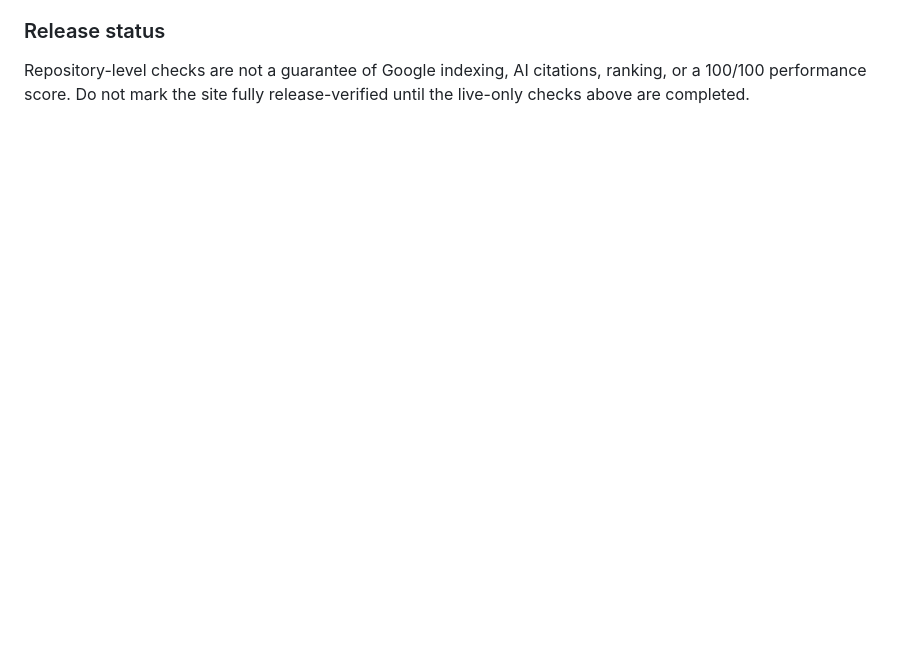
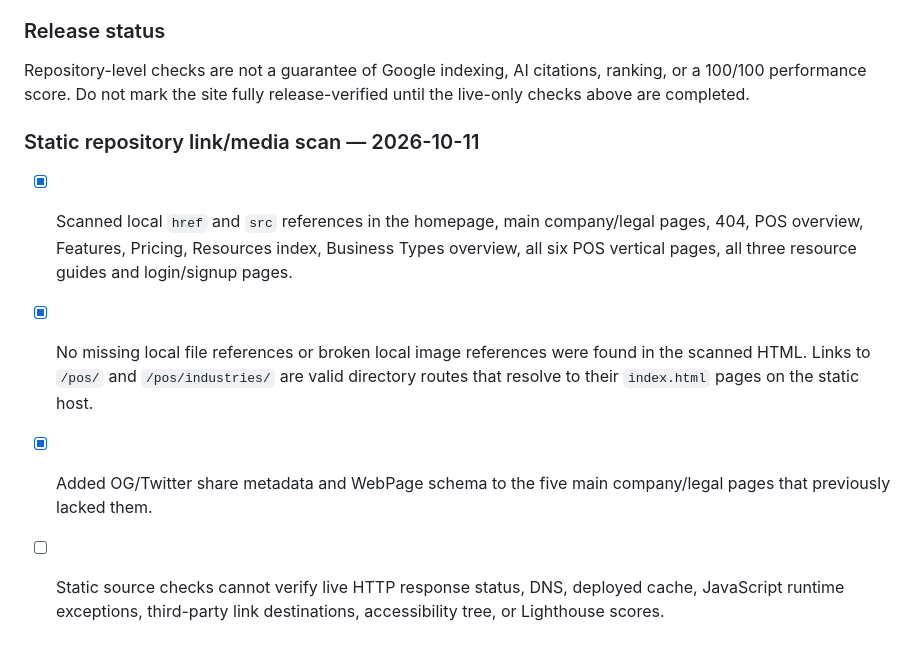
Before and after one commit to Zenventora/puravisite, a Markdown page: SITE-AUDIT.md, the part around the change. Drawn GitHub-style; blank space fills up the shorter version.

Commit message:
Add static link and media scan results to final audit

```diff
--- a/SITE-AUDIT.md
+++ b/SITE-AUDIT.md
@@ -224,3 +224,10 @@ This is the running audit record. Add every newly reported correction here and k
 
 ### Release status
 Repository-level checks are not a guarantee of Google indexing, AI citations, ranking, or a 100/100 performance score. Do not mark the site fully release-verified until the live-only checks above are completed.
+
+
+### Static repository link/media scan — 2026-10-11
+- [x] Scanned local `href` and `src` references in the homepage, main company/legal pages, 404, POS overview, Features, Pricing, Resources index, Business Types overview, all six POS vertical pages, all three resource guides and login/signup pages.
+- [x] No missing local file references or broken local image references were found in the scanned HTML. Links to `/pos/` and `/pos/industries/` are valid directory routes that resolve to their `index.html` pages on the static host.
+- [x] Added OG/Twitter share metadata and WebPage schema to the five main company/legal pages that previously lacked them.
+- [ ] Static source checks cannot verify live HTTP response status, DNS, deployed cache, JavaScript runtime exceptions, third-party link destinations, accessibility tree, or Lighthouse scores.
```
